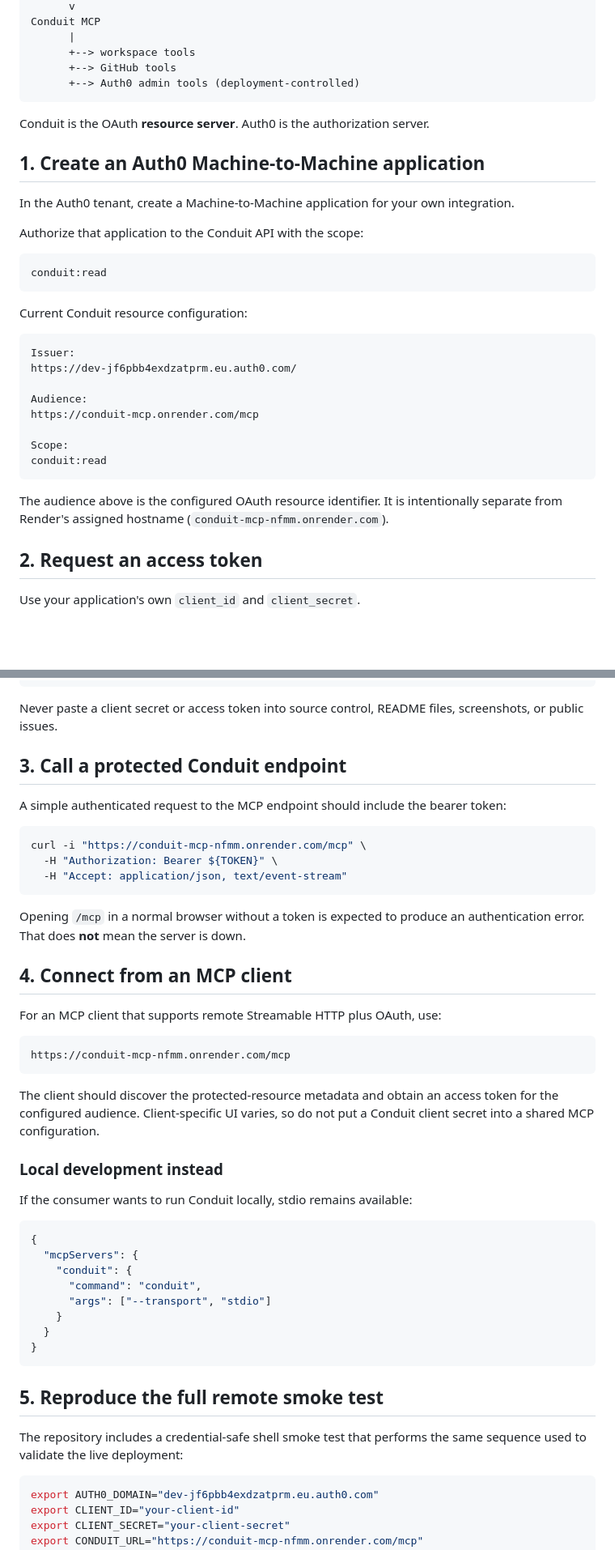
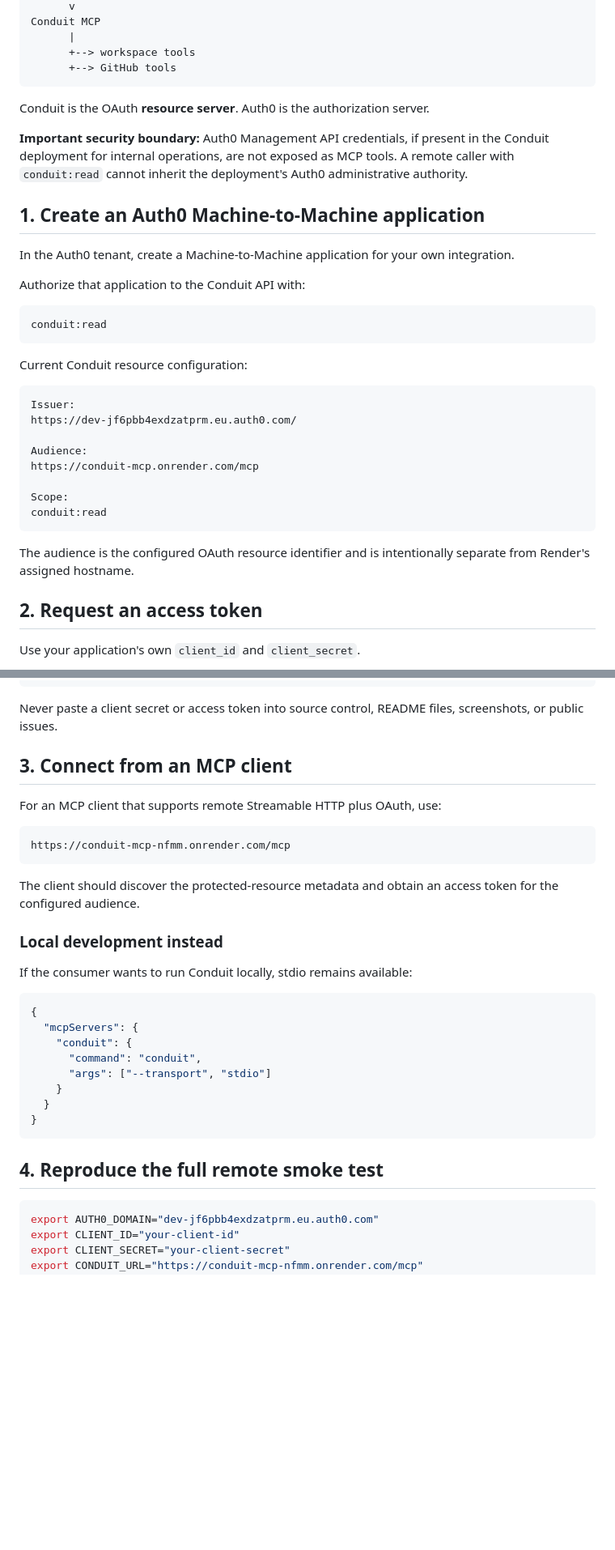
Before and after one commit to devXyi/conduit-mcp, a Markdown page: docs/REMOTE_CLIENT.md, 2 parts joined by grey strips. Shown at 81% size. Drawn GitHub-style; blank space fills up the shorter version.

````diff
--- a/docs/REMOTE_CLIENT.md
+++ b/docs/REMOTE_CLIENT.md
@@ -28,16 +28,17 @@ Conduit MCP
       |
       +--> workspace tools
       +--> GitHub tools
-      +--> Auth0 admin tools (deployment-controlled)
 ```
 
 Conduit is the OAuth **resource server**. Auth0 is the authorization server.
+
+**Important security boundary:** Auth0 Management API credentials, if present in the Conduit deployment for internal operations, are not exposed as MCP tools. A remote caller with `conduit:read` cannot inherit the deployment's Auth0 administrative authority.
 
 ## 1. Create an Auth0 Machine-to-Machine application
 
 In the Auth0 tenant, create a Machine-to-Machine application for your own integration.
 
-Authorize that application to the Conduit API with the scope:
+Authorize that application to the Conduit API with:
 
 ```text
 conduit:read
@@ -56,7 +57,7 @@ Scope:
 conduit:read
 ```
 
-The audience above is the configured OAuth resource identifier. It is intentionally separate from Render's assigned hostname (`conduit-mcp-nfmm.onrender.com`).
+The audience is the configured OAuth resource identifier and is intentionally separate from Render's assigned hostname.
 
 ## 2. Request an access token
 
@@ -78,19 +79,7 @@ TOKEN=$(curl -sS --request POST "https://${AUTH0_DOMAIN}/oauth/token" \
 
 Never paste a client secret or access token into source control, README files, screenshots, or public issues.
 
-## 3. Call a protected Conduit endpoint
-
-A simple authenticated request to the MCP endpoint should include the bearer token:
-
-```bash
-curl -i "https://conduit-mcp-nfmm.onrender.com/mcp" \
-  -H "Authorization: Bearer ${TOKEN}" \
-  -H "Accept: application/json, text/event-stream"
-```
-
-Opening `/mcp` in a normal browser without a token is expected to produce an authentication error. That does **not** mean the server is down.
-
-## 4. Connect from an MCP client
+## 3. Connect from an MCP client
 
 For an MCP client that supports remote Streamable HTTP plus OAuth, use:
 
@@ -98,7 +87,7 @@ For an MCP client that supports remote Streamable HTTP plus OAuth, use:
 https://conduit-mcp-nfmm.onrender.com/mcp
 ```
 
-The client should discover the protected-resource metadata and obtain an access token for the configured audience. Client-specific UI varies, so do not put a Conduit client secret into a shared MCP configuration.
+The client should discover the protected-resource metadata and obtain an access token for the configured audience.
 
 ### Local development instead
 
@@ -115,9 +104,7 @@ If the consumer wants to run Conduit locally, stdio remains available:
 }
 ```
 
-## 5. Reproduce the full remote smoke test
-
-The repository includes a credential-safe shell smoke test that performs the same sequence used to validate the live deployment:
+## 4. Reproduce the full remote smoke test
 
 ```bash
 export AUTH0_DOMAIN="dev-jf6pbb4exdzatprm.eu.auth0.com"
````
Also changed, not shown: other parts of docs/REMOTE_CLIENT.md (+9 -30 lines).
